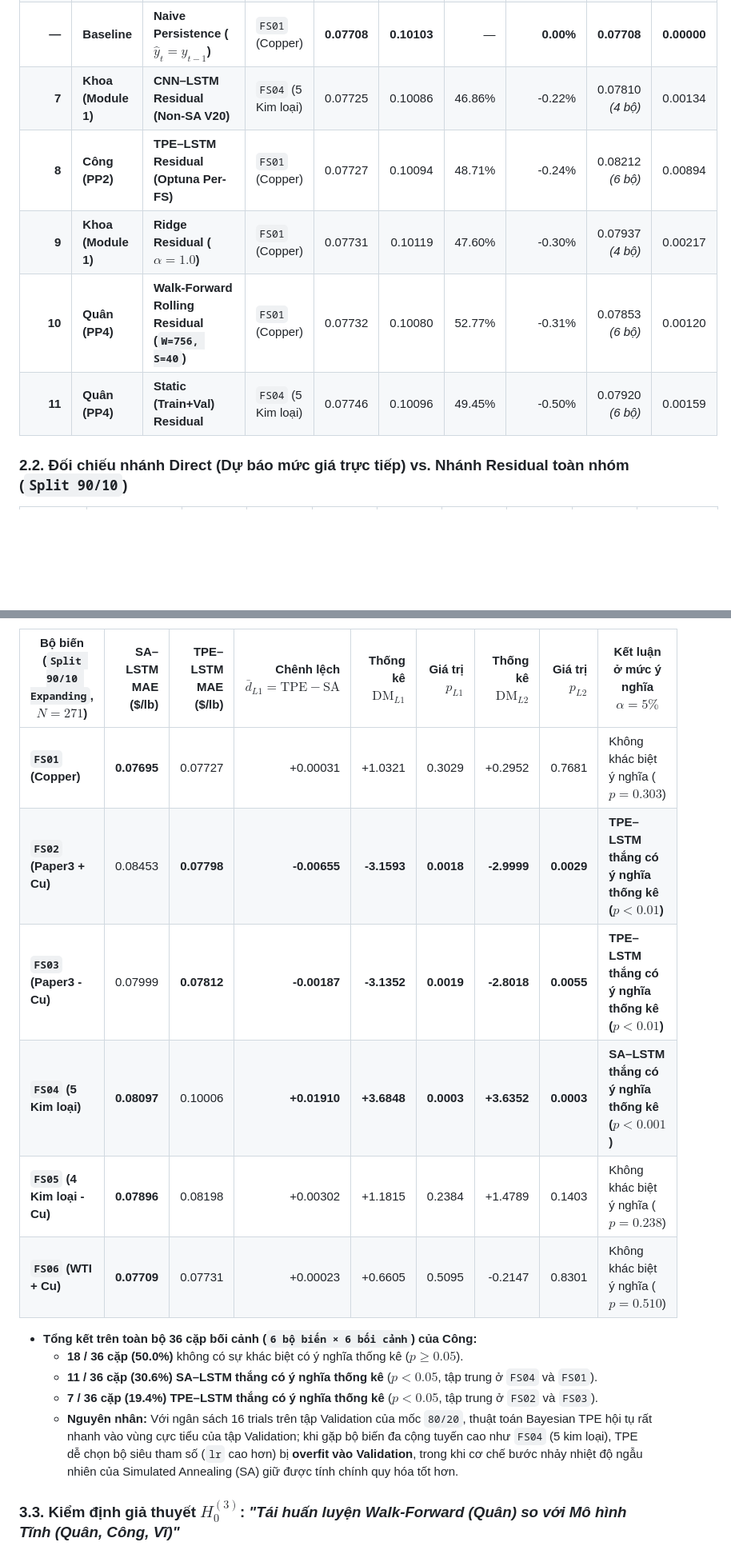
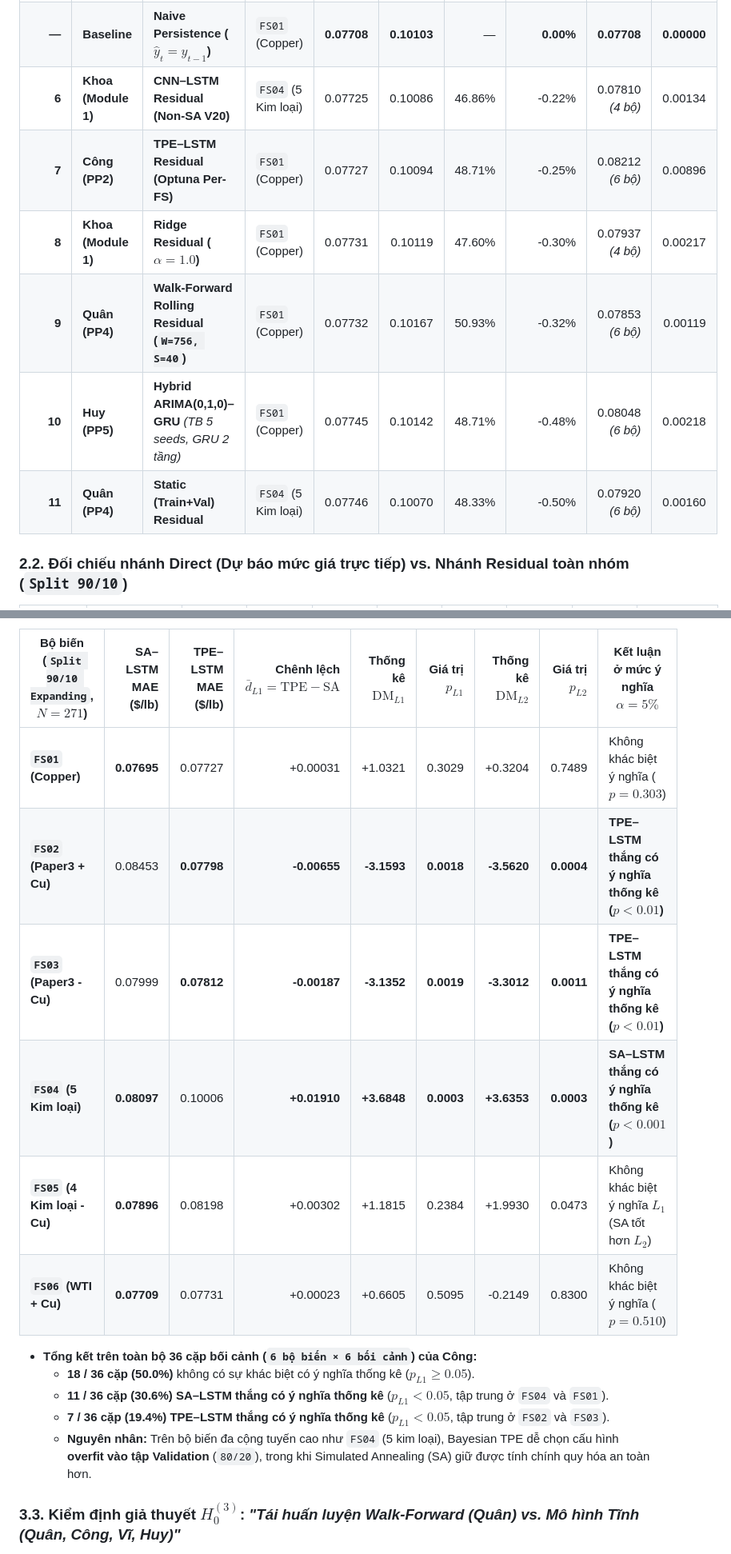
Before and after one commit to lancelotviendangkhoa710/cooper_price_prediction_project, a Markdown page: group_benchmark_summary/THONG_KE_CHISO_SIGNIFICANCE_ABLATION.md, 2 parts joined by grey strips. Shown at 80% size. Drawn GitHub-style; blank space fills up the shorter version.

```diff
--- a/group_benchmark_summary/THONG_KE_CHISO_SIGNIFICANCE_ABLATION.md
+++ b/group_benchmark_summary/THONG_KE_CHISO_SIGNIFICANCE_ABLATION.md
@@ -52,9 +51,10 @@ Biểu đồ đối chiếu trực quan: [fig16_group_benchmark_all_5_members.pn
 | **—** | **Baseline** | **Naive Persistence ($\hat{y}_t = y_{t-1}$)** | `FS01` (Copper) | **0.07708** | **0.10103** | — | **0.00%** | **0.07708** | **0.00000** |
-| **7** | **Khoa (Module 1)** | **CNN–LSTM Residual (Non-SA V20)** | `FS04` (5 Kim loại) | 0.07725 | 0.10086 | 46.86% | -0.22% | 0.07810 *(4 bộ)* | 0.00134 |
-| **8** | **Công (PP2)** | **TPE–LSTM Residual (Optuna Per-FS)** | `FS01` (Copper) | 0.07727 | 0.10094 | 48.71% | -0.24% | 0.08212 *(6 bộ)* | 0.00894 |
-| **9** | **Khoa (Module 1)** | **Ridge Residual ($\alpha = 1.0$)** | `FS01` (Copper) | 0.07731 | 0.10119 | 47.60% | -0.30% | 0.07937 *(4 bộ)* | 0.00217 |
-| **10** | **Quân (PP4)** | **Walk-Forward Rolling Residual (`W=756, S=40`)** | `FS01` (Copper) | 0.07732 | 0.10080 | 52.77% | -0.31% | 0.07853 *(6 bộ)* | 0.00120 |
-| **11** | **Quân (PP4)** | **Static (Train+Val) Residual** | `FS04` (5 Kim loại) | 0.07746 | 0.10096 | 49.45% | -0.50% | 0.07920 *(6 bộ)* | 0.00159 |
+| **6** | **Khoa (Module 1)** | **CNN–LSTM Residual (Non-SA V20)** | `FS04` (5 Kim loại) | 0.07725 | 0.10086 | 46.86% | -0.22% | 0.07810 *(4 bộ)* | 0.00134 |
+| **7** | **Công (PP2)** | **TPE–LSTM Residual (Optuna Per-FS)** | `FS01` (Copper) | 0.07727 | 0.10094 | 48.71% | -0.25% | 0.08212 *(6 bộ)* | 0.00896 |
+| **8** | **Khoa (Module 1)** | **Ridge Residual ($\alpha = 1.0$)** | `FS01` (Copper) | 0.07731 | 0.10119 | 47.60% | -0.30% | 0.07937 *(4 bộ)* | 0.00217 |
+| **9** | **Quân (PP4)** | **Walk-Forward Rolling Residual (`W=756, S=40`)** | `FS01` (Copper) | 0.07732 | 0.10167 | 50.93% | -0.32% | 0.07853 *(6 bộ)* | 0.00119 |
+| **10** | **Huy (PP5)** | **Hybrid ARIMA(0,1,0)–GRU** *(TB 5 seeds, GRU 2 tầng)* | `FS01` (Copper) | 0.07745 | 0.10142 | 48.71% | -0.48% | 0.08048 *(6 bộ)* | 0.00218 |
+| **11** | **Quân (PP4)** | **Static (Train+Val) Residual** | `FS04` (5 Kim loại) | 0.07746 | 0.10070 | 48.33% | -0.50% | 0.07920 *(6 bộ)* | 0.00160 |
 
 ### 2.2. Đối chiếu nhánh Direct (Dự báo mức giá trực tiếp) vs. Nhánh Residual toàn nhóm (`Split 90/10`)
 
@@ -122,18 +125,18 @@ Trong báo cáo của Công ([TPE+LSTM/README.md](file:///d:/PTDLKD/ptdlkd-is403
 
 | Bộ biến (`Split 90/10 Expanding`, $N=271$) | SA–LSTM MAE (\$/lb) | TPE–LSTM MAE (\$/lb) | Chênh lệch $\bar{d}_{L1} = \text{TPE} - \text{SA}$ | Thống kê $\text{DM}_{L1}$ | Giá trị $p_{L1}$ | Thống kê $\text{DM}_{L2}$ | Giá trị $p_{L2}$ | Kết luận ở mức ý nghĩa $\alpha = 5\%$ |
 |---|---:|---:|---:|---:|---:|---:|---:|---|
-| **`FS01` (Copper)** | **0.07695** | 0.07727 | +0.00031 | +1.0321 | 0.3029 | +0.2952 | 0.7681 | Không khác biệt ý nghĩa ($p = 0.303$) |
-| **`FS02` (Paper3 + Cu)** | 0.08453 | **0.07798** | **-0.00655** | **-3.1593** | **0.0018** | **-2.9999** | **0.0029** | **TPE–LSTM thắng có ý nghĩa thống kê ($p < 0.01$)** |
-| **`FS03` (Paper3 - Cu)** | 0.07999 | **0.07812** | **-0.00187** | **-3.1352** | **0.0019** | **-2.8018** | **0.0055** | **TPE–LSTM thắng có ý nghĩa thống kê ($p < 0.01$)** |
-| **`FS04` (5 Kim loại)** | **0.08097** | 0.10006 | **+0.01910** | **+3.6848** | **0.0003** | **+3.6352** | **0.0003** | **SA–LSTM thắng có ý nghĩa thống kê ($p < 0.001$)** |
-| **`FS05` (4 Kim loại - Cu)** | **0.07896** | 0.08198 | +0.00302 | +1.1815 | 0.2384 | +1.4789 | 0.1403 | Không khác biệt ý nghĩa ($p = 0.238$) |
-| **`FS06` (WTI + Cu)** | **0.07709** | 0.07731 | +0.00023 | +0.6605 | 0.5095 | -0.2147 | 0.8301 | Không khác biệt ý nghĩa ($p = 0.510$) |
+| **`FS01` (Copper)** | **0.07695** | 0.07727 | +0.00031 | +1.0321 | 0.3029 | +0.3204 | 0.7489 | Không khác biệt ý nghĩa ($p = 0.303$) |
+| **`FS02` (Paper3 + Cu)** | 0.08453 | **0.07798** | **-0.00655** | **-3.1593** | **0.0018** | **-3.5620** | **0.0004** | **TPE–LSTM thắng có ý nghĩa thống kê ($p < 0.01$)** |
+| **`FS03` (Paper3 - Cu)** | 0.07999 | **0.07812** | **-0.00187** | **-3.1352** | **0.0019** | **-3.3012** | **0.0011** | **TPE–LSTM thắng có ý nghĩa thống kê ($p < 0.01$)** |
+| **`FS04` (5 Kim loại)** | **0.08097** | 0.10006 | **+0.01910** | **+3.6848** | **0.0003** | **+3.6353** | **0.0003** | **SA–LSTM thắng có ý nghĩa thống kê ($p < 0.001$)** |
+| **`FS05` (4 Kim loại - Cu)** | **0.07896** | 0.08198 | +0.00302 | +1.1815 | 0.2384 | +1.9930 | 0.0473 | Không khác biệt ý nghĩa $L_1$ (SA tốt hơn $L_2$) |
+| **`FS06` (WTI + Cu)** | **0.07709** | 0.07731 | +0.00023 | +0.6605 | 0.5095 | -0.2149 | 0.8300 | Không khác biệt ý nghĩa ($p = 0.510$) |
 
 - **Tổng kết trên toàn bộ 36 cặp bối cảnh (`6 bộ biến × 6 bối cảnh`) của Công:**
-  - **18 / 36 cặp (50.0%)** không có sự khác biệt có ý nghĩa thống kê ($p \ge 0.05$).
-  - **11 / 36 cặp (30.6%)** **SA–LSTM thắng có ý nghĩa thống kê** ($p < 0.05$, tập trung ở `FS04` và `FS01`).
-  - **7 / 36 cặp (19.4%)** **TPE–LSTM thắng có ý nghĩa thống kê** ($p < 0.05$, tập trung ở `FS02` và `FS03`).
-  - **Nguyên nhân:** Với ngân sách 16 trials trên tập Validation của mốc `80/20`, thuật toán Bayesian TPE hội tụ rất nhanh vào vùng cực tiểu của tập Validation; khi gặp bộ biến đa cộng tuyến cao như `FS04` (5 kim loại), TPE dễ chọn bộ siêu tham số (`lr` cao hơn) bị **overfit vào Validation**, trong khi cơ chế bước nhảy nhiệt độ ngẫu nhiên của Simulated Annealing (SA) giữ được tính chính quy hóa tốt hơn.
+  - **18 / 36 cặp (50.0%)** không có sự khác biệt có ý nghĩa thống kê ($p_{L1} \ge 0.05$).
+  - **11 / 36 cặp (30.6%)** **SA–LSTM thắng có ý nghĩa thống kê** ($p_{L1} < 0.05$, tập trung ở `FS04` và `FS01`).
+  - **7 / 36 cặp (19.4%)** **TPE–LSTM thắng có ý nghĩa thống kê** ($p_{L1} < 0.05$, tập trung ở `FS02` và `FS03`).
+  - **Nguyên nhân:** Trên bộ biến đa cộng tuyến cao như `FS04` (5 kim loại), Bayesian TPE dễ chọn cấu hình **overfit vào tập Validation** (`80/20`), trong khi Simulated Annealing (SA) giữ được tính chính quy hóa an toàn hơn.
 
-### 3.3. Kiểm định giả thuyết $H_0^{(3)}$: *"Tái huấn luyện Walk-Forward (Quân) so với Mô hình Tĩnh (Quân, Công, Vĩ)"*
+### 3.3. Kiểm định giả thuyết $H_0^{(3)}$: *"Tái huấn luyện Walk-Forward (Quân) vs. Mô hình Tĩnh (Quân, Công, Vĩ, Huy)"*
 
```
Also changed, not shown: other parts of group_benchmark_summary/THONG_KE_CHISO_SIGNIFICANCE_ABLATION.md (+92 -83 lines), group_benchmark_summary/fig16_group_benchmark_all_5_members.png, group_benchmark_summary/fig17_group_ablation_6_feature_sets.png, group_benchmark_summary/fig18_group_dm_significance_and_pros_cons.png, 3 other files.
